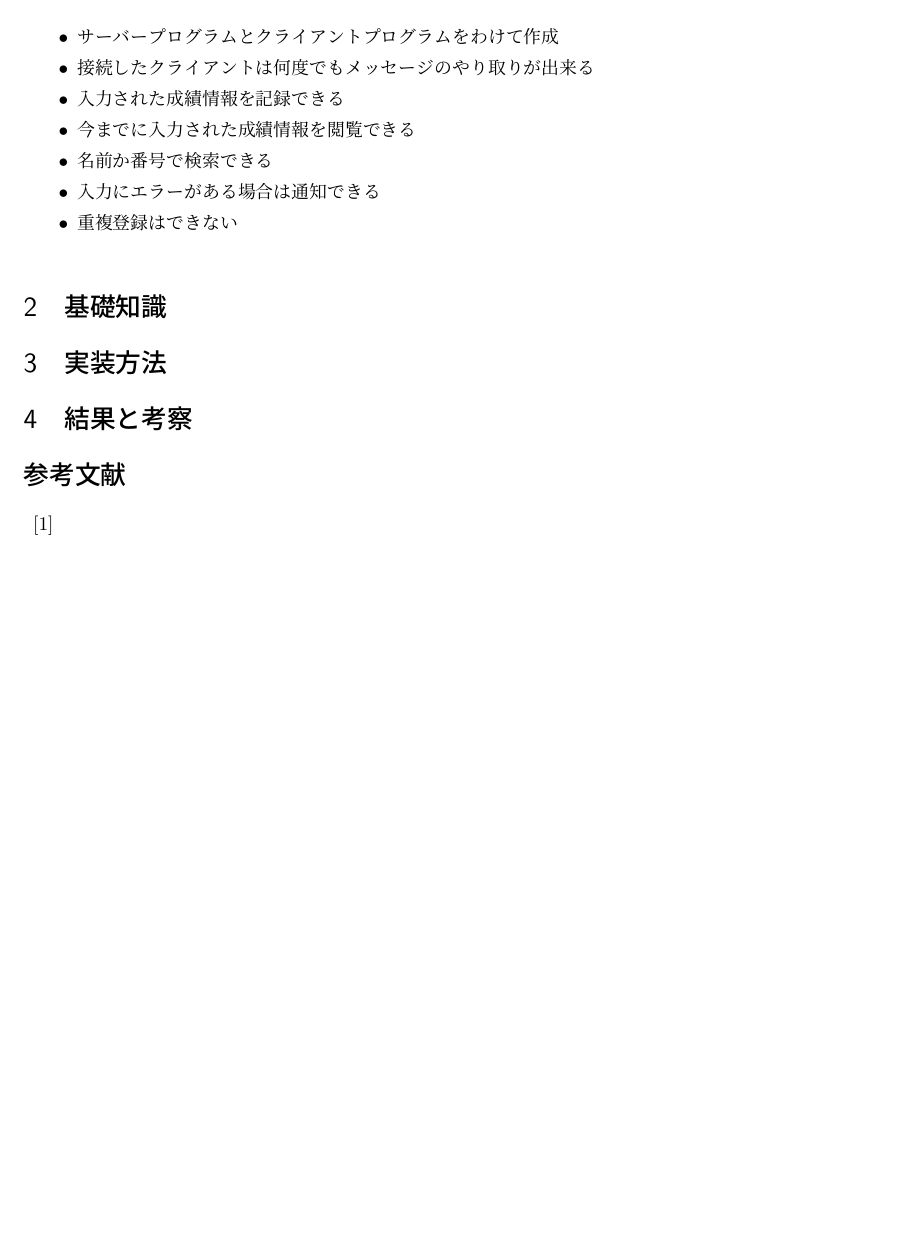
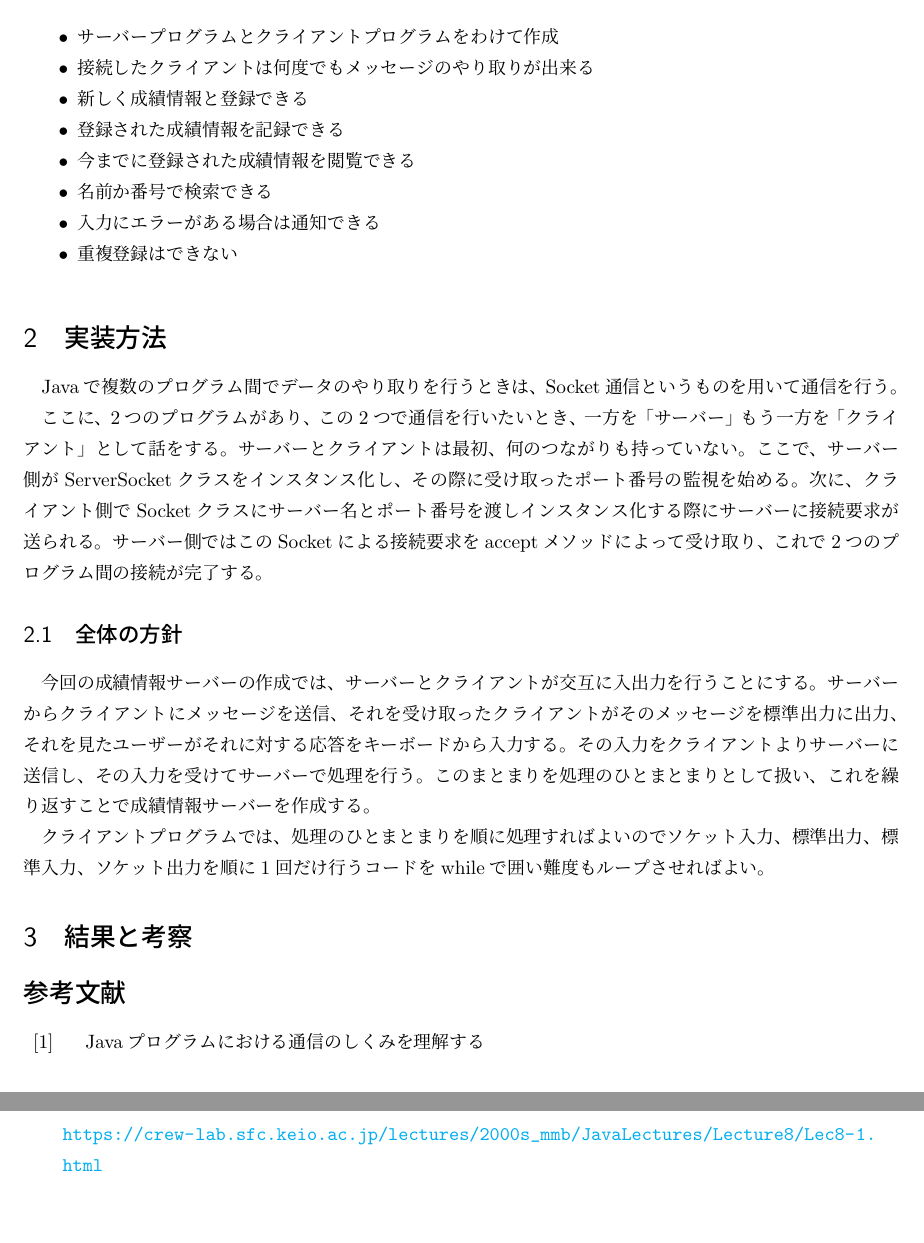
Before and after one commit to knzkhuka/4e_experiment, a LaTeX document (5_socket/tex/report.tex): part of the page before the commit and two parts of pages 1 and 2 of 2 after it, the two joined at a grey line, cut so that both start at the same text, the shorter picture padded with empty space. Compiled offline with pLaTeX and dvipdfmx; a LaTeX package or settings file that is missing is left out.

Commit message:
tex build

```diff
--- a/5_socket/tex/report.tex
+++ b/5_socket/tex/report.tex
@@ -46,24 +46,53 @@ Socket通信を行いクライアントと通信し、
 \begin{itemize}
   \item サーバープログラムとクライアントプログラムをわけて作成
   \item 接続したクライアントは何度でもメッセージのやり取りが出来る
-  \item 入力された成績情報を記録できる
-  \item 今までに入力された成績情報を閲覧できる
+  \item 新しく成績情報と登録できる
+  \item 登録された成績情報を記録できる
+  \item 今までに登録された成績情報を閲覧できる
   \item 名前か番号で検索できる
   \item 入力にエラーがある場合は通知できる
   \item 重複登録はできない
 \end{itemize}
 
-\section{基礎知識}
+
+\section{実装方法}
+Javaで複数のプログラム間でデータのやり取りを行うときは、
+Socket通信というものを用いて通信を行う。
+
+ここに、2つのプログラムがあり、この2つで通信を行いたいとき、
+一方を「サーバー」もう一方を「クライアント」として話をする。
+サーバーとクライアントは最初、何のつながりも持っていない。
+ここで、サーバー側がServerSocketクラスをインスタンス化し、
+その際に受け取ったポート番号の監視を始める。
+次に、クライアント側でSocketクラスにサーバー名とポート番号を渡し
+インスタンス化する際にサーバーに接続要求が送られる。
+サーバー側ではこのSocketによる接続要求をacceptメソッドによって
+受け取り、これで2つのプログラム間の接続が完了する。
+
+\subsection{全体の方針}
+今回の成績情報サーバーの作成では、サーバーとクライアントが交互に
+入出力を行うことにする。
+サーバーからクライアントにメッセージを送信、
+それを受け取ったクライアントがそのメッセージを標準出力に出力、
+それを見たユーザーがそれに対する応答をキーボードから入力する。
+その入力をクライアントよりサーバーに送信し、
+その入力を受けてサーバーで処理を行う。
+このまとまりを処理のひとまとまりとして扱い、
+これを繰り返すことで成績情報サーバーを作成する。
+
+クライアントプログラムでは、処理のひとまとまりを順に処理すればよいので
+ソケット入力、標準出力、標準入力、ソケット出力を順に1回だけ行うコードを
+whileで囲い難度もループさせればよい。
 
 
 
-\section{実装方法}
+
 
 \section{結果と考察}
 
 \begin{thebibliography}{10}
-  \bibitem{1}
+  \bibitem{1}　Javaプログラムにおける通信のしくみを理解する
 
-  \url{}
+  \url{https://crew-lab.sfc.keio.ac.jp/lectures/2000s_mmb/JavaLectures/Lecture8/Lec8-1.html}
 \end{thebibliography}
 \end{document}
```
